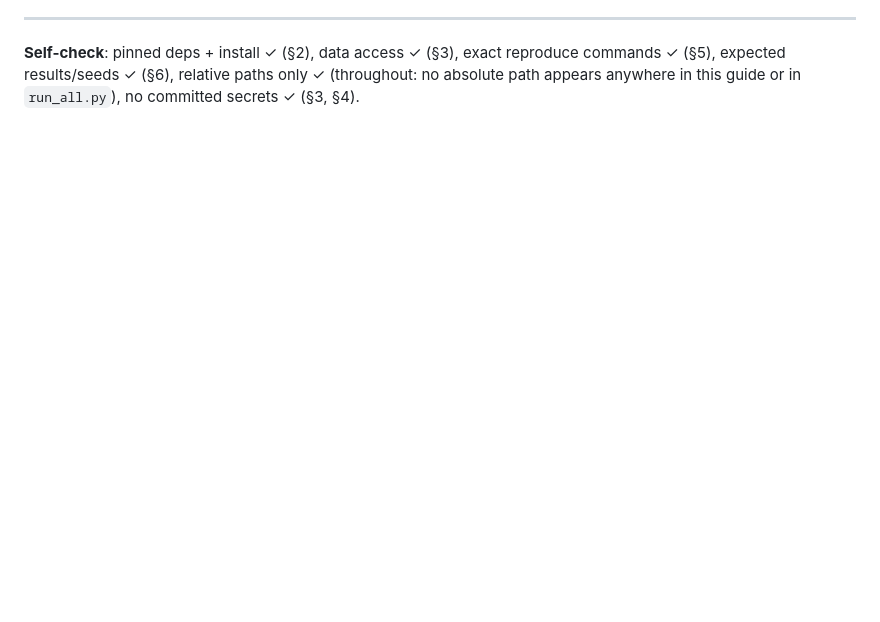
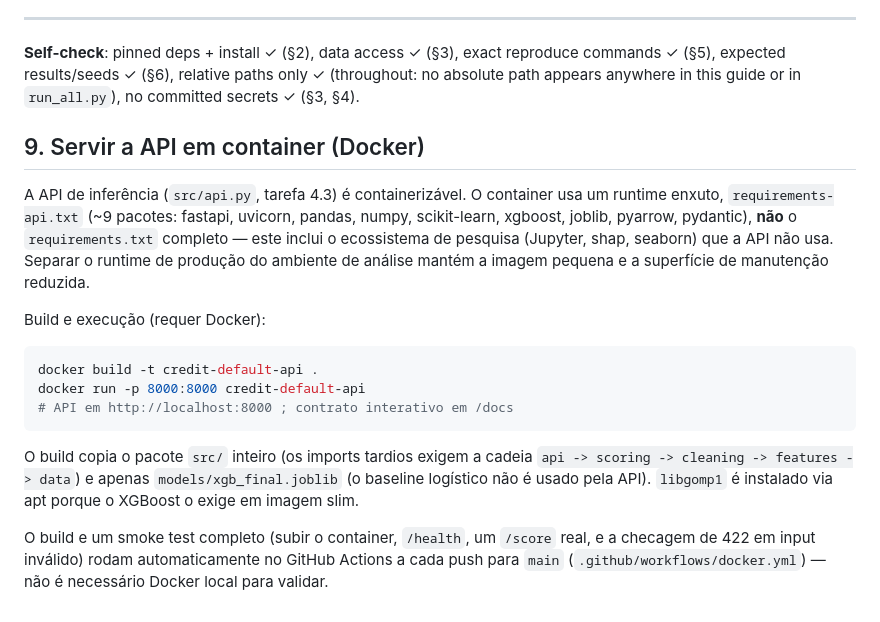
Before and after one commit to MateusFPavan/credit-default-prediction-lendingclub, a Markdown page: docs/SETUP.md, the part around the change. Rendered like a GitHub page; blank space fills up the shorter version.

Commit message:
docs(setup): document containerized serving and the api runtime subset

````diff
--- a/docs/SETUP.md
+++ b/docs/SETUP.md
@@ -162,3 +162,29 @@ No GPU, no distributed setup, no special hardware.
 commands ✓ (§5), expected results/seeds ✓ (§6), relative paths only ✓ (throughout: no
 absolute path appears anywhere in this guide or in `run_all.py`), no committed secrets ✓
 (§3, §4).
+
+## 9. Servir a API em container (Docker)
+
+A API de inferência (`src/api.py`, tarefa 4.3) é containerizável. O container usa um
+runtime enxuto, `requirements-api.txt` (~9 pacotes: fastapi, uvicorn, pandas, numpy,
+scikit-learn, xgboost, joblib, pyarrow, pydantic), **não** o `requirements.txt` completo
+— este inclui o ecossistema de pesquisa (Jupyter, shap, seaborn) que a API não usa.
+Separar o runtime de produção do ambiente de análise mantém a imagem pequena e a
+superfície de manutenção reduzida.
+
+Build e execução (requer Docker):
+```bash
+docker build -t credit-default-api .
+docker run -p 8000:8000 credit-default-api
+# API em http://localhost:8000 ; contrato interativo em /docs
+```
+
+O build copia o pacote `src/` inteiro (os imports tardios exigem a cadeia `api -> scoring
+-> cleaning -> features -> data`) e apenas `models/xgb_final.joblib` (o baseline
+logístico não é usado pela API). `libgomp1` é instalado via apt porque o XGBoost o exige
+em imagem slim.
+
+O build e um smoke test completo (subir o container, `/health`, um `/score` real, e a
+checagem de 422 em input inválido) rodam automaticamente no GitHub Actions a cada push
+para `main` (`.github/workflows/docker.yml`) — não é necessário Docker local para
+validar.
````
